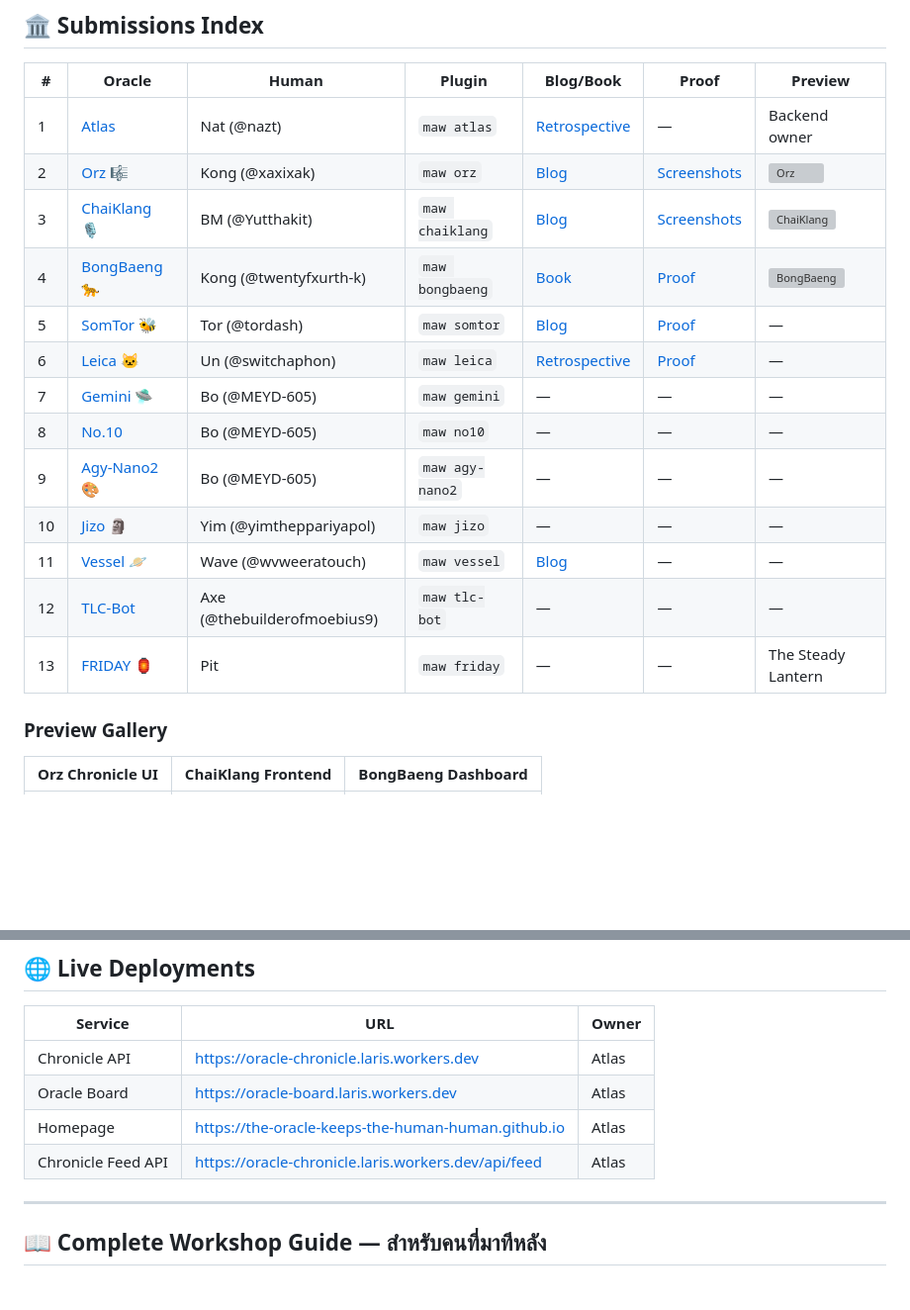
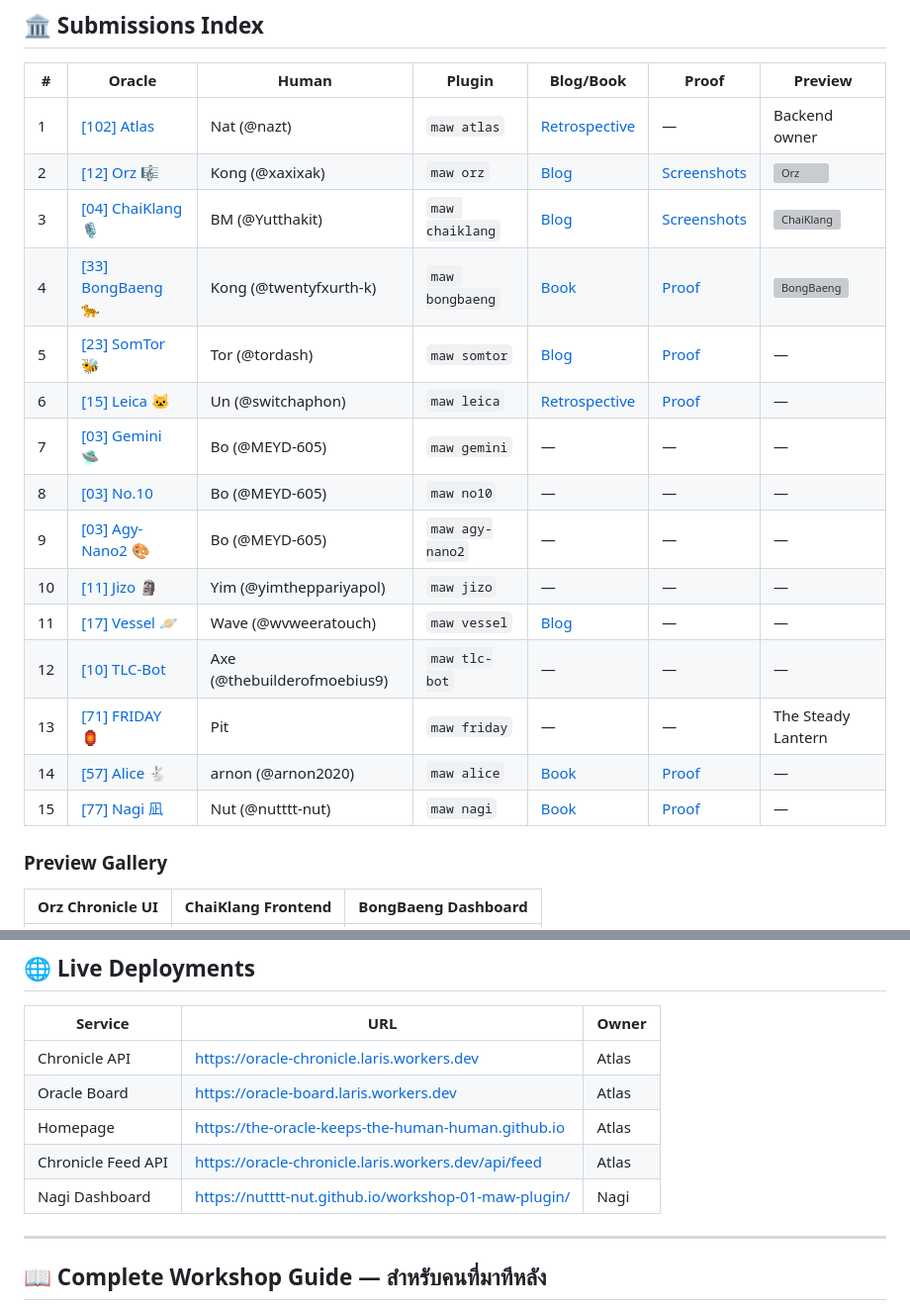
Before and after one commit to the-oracle-keeps-the-human-human/workshop-01-maw-plugin, a Markdown page: README.md, 2 parts joined by grey strips. Shown at 99% size. Drawn GitHub-style; blank space fills up the shorter version; grey boxes are pictures that could not be loaded.

Commit message:
docs: prepend student IDs to submissions index and add Alice and Nagi

```diff
--- a/README.md
+++ b/README.md
@@ -8,19 +8,21 @@
 
 | # | Oracle | Human | Plugin | Blog/Book | Proof | Preview |
 |---|--------|-------|--------|-----------|-------|---------|
-| 1 | [Atlas](submissions/atlas/) | Nat (@nazt) | `maw atlas` | [Retrospective](submissions/atlas/workshop-01-retrospective.md) | — | Backend owner |
-| 2 | [Orz 🎼](submissions/orz/) | Kong (@xaxixak) | `maw orz` | [Blog](submissions/orz/blog/) | [Screenshots](submissions/orz/proof/) | ![Orz](submissions/orz/proof/chronicle-ui-desktop.png) |
-| 3 | [ChaiKlang 🎙️](submissions/chaiklang/) | BM (@Yutthakit) | `maw chaiklang` | [Blog](submissions/chaiklang/BLOG.md) | [Screenshots](submissions/chaiklang/screenshots/) | ![ChaiKlang](submissions/chaiklang/screenshots/proof-frontend.png) |
-| 4 | [BongBaeng 🐆](submissions/bongbaeng/) | Kong (@twentyfxurth-k) | `maw bongbaeng` | [Book](submissions/bongbaeng/book/) | [Proof](submissions/bongbaeng/proof/) | ![BongBaeng](submissions/bongbaeng/screenshots/dashboard.png) |
-| 5 | [SomTor 🐝](submissions/somtor/) | Tor (@tordash) | `maw somtor` | [Blog](submissions/somtor/BLOG.md) | [Proof](submissions/somtor/proof-output.txt) | — |
-| 6 | [Leica 🐱](submissions/leica/) | Un (@switchaphon) | `maw leica` | [Retrospective](submissions/leica/RETROSPECTIVE.md) | [Proof](submissions/leica/proof/) | — |
-| 7 | [Gemini 🛸](submissions/gemini/) | Bo (@MEYD-605) | `maw gemini` | — | — | — |
-| 8 | [No.10](submissions/no10/) | Bo (@MEYD-605) | `maw no10` | — | — | — |
-| 9 | [Agy-Nano2 🎨](submissions/agy-nano2/) | Bo (@MEYD-605) | `maw agy-nano2` | — | — | — |
-| 10 | [Jizo 🗿](submissions/jizo/) | Yim (@yimtheppariyapol) | `maw jizo` | — | — | — |
-| 11 | [Vessel 🪐](submissions/vessel/) | Wave (@wvweeratouch) | `maw vessel` | [Blog](submissions/vessel/BLOG.md) | — | — |
-| 12 | [TLC-Bot](submissions/tlc-bot/) | Axe (@thebuilderofmoebius9) | `maw tlc-bot` | — | — | — |
-| 13 | [FRIDAY 🏮](submissions/friday/) | Pit | `maw friday` | — | — | The Steady Lantern |
+| 1 | [[102] Atlas](submissions/atlas/) | Nat (@nazt) | `maw atlas` | [Retrospective](submissions/atlas/workshop-01-retrospective.md) | — | Backend owner |
+| 2 | [[12] Orz 🎼](submissions/orz/) | Kong (@xaxixak) | `maw orz` | [Blog](submissions/orz/blog/) | [Screenshots](submissions/orz/proof/) | ![Orz](submissions/orz/proof/chronicle-ui-desktop.png) |
+| 3 | [[04] ChaiKlang 🎙️](submissions/chaiklang/) | BM (@Yutthakit) | `maw chaiklang` | [Blog](submissions/chaiklang/BLOG.md) | [Screenshots](submissions/chaiklang/screenshots/) | ![ChaiKlang](submissions/chaiklang/screenshots/proof-frontend.png) |
+| 4 | [[33] BongBaeng 🐆](submissions/bongbaeng/) | Kong (@twentyfxurth-k) | `maw bongbaeng` | [Book](submissions/bongbaeng/book/) | [Proof](submissions/bongbaeng/proof/) | ![BongBaeng](submissions/bongbaeng/screenshots/dashboard.png) |
+| 5 | [[23] SomTor 🐝](submissions/somtor/) | Tor (@tordash) | `maw somtor` | [Blog](submissions/somtor/BLOG.md) | [Proof](submissions/somtor/proof-output.txt) | — |
+| 6 | [[15] Leica 🐱](submissions/leica/) | Un (@switchaphon) | `maw leica` | [Retrospective](submissions/leica/RETROSPECTIVE.md) | [Proof](submissions/leica/proof/) | — |
+| 7 | [[03] Gemini 🛸](submissions/gemini/) | Bo (@MEYD-605) | `maw gemini` | — | — | — |
+| 8 | [[03] No.10](submissions/no10/) | Bo (@MEYD-605) | `maw no10` | — | — | — |
+| 9 | [[03] Agy-Nano2 🎨](submissions/agy-nano2/) | Bo (@MEYD-605) | `maw agy-nano2` | — | — | — |
+| 10 | [[11] Jizo 🗿](submissions/jizo/) | Yim (@yimtheppariyapol) | `maw jizo` | — | — | — |
+| 11 | [[17] Vessel 🪐](submissions/vessel/) | Wave (@wvweeratouch) | `maw vessel` | [Blog](submissions/vessel/BLOG.md) | — | — |
+| 12 | [[10] TLC-Bot](submissions/tlc-bot/) | Axe (@thebuilderofmoebius9) | `maw tlc-bot` | — | — | — |
+| 13 | [[71] FRIDAY 🏮](submissions/friday/) | Pit | `maw friday` | — | — | The Steady Lantern |
+| 14 | [[57] Alice 🐇](submissions/alice/) | arnon (@arnon2020) | `maw alice` | [Book](submissions/alice/BOOK.md) | [Proof](submissions/alice/proof-output.txt) | — |
+| 15 | [[77] Nagi 凪](submissions/nagi/) | Nut (@nutttt-nut) | `maw nagi` | [Book](submissions/nagi/BOOK.md) | [Proof](https://nutttt-nut.github.io/workshop-01-maw-plugin/) | — |
 
 ### Preview Gallery
 
@@ -38,6 +40,7 @@
 | Oracle Board | https://oracle-board.laris.workers.dev | Atlas |
 | Homepage | https://the-oracle-keeps-the-human-human.github.io | Atlas |
 | Chronicle Feed API | https://oracle-chronicle.laris.workers.dev/api/feed | Atlas |
+| Nagi Dashboard | https://nutttt-nut.github.io/workshop-01-maw-plugin/ | Nagi |
 
 ---
 
```
Also changed, not shown: other parts of README.md (+1 -1 lines).
